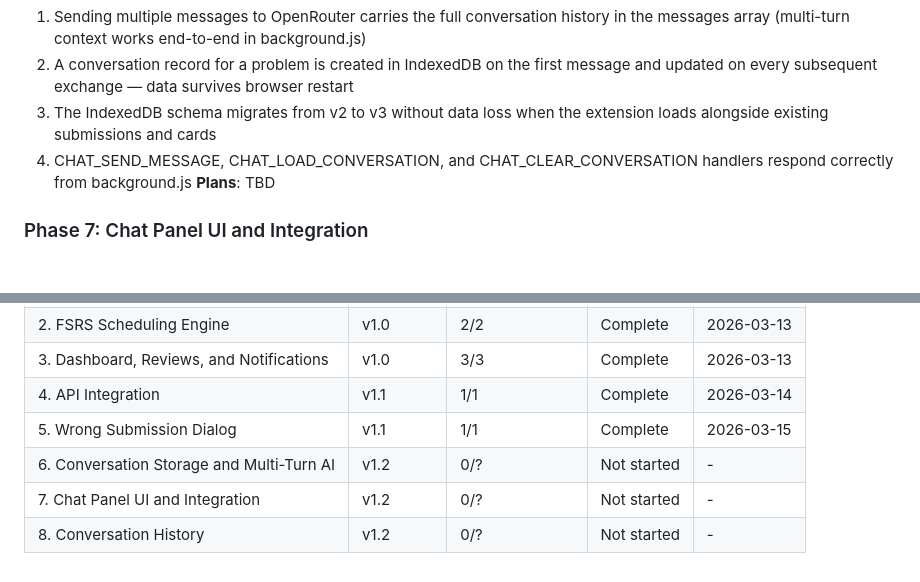
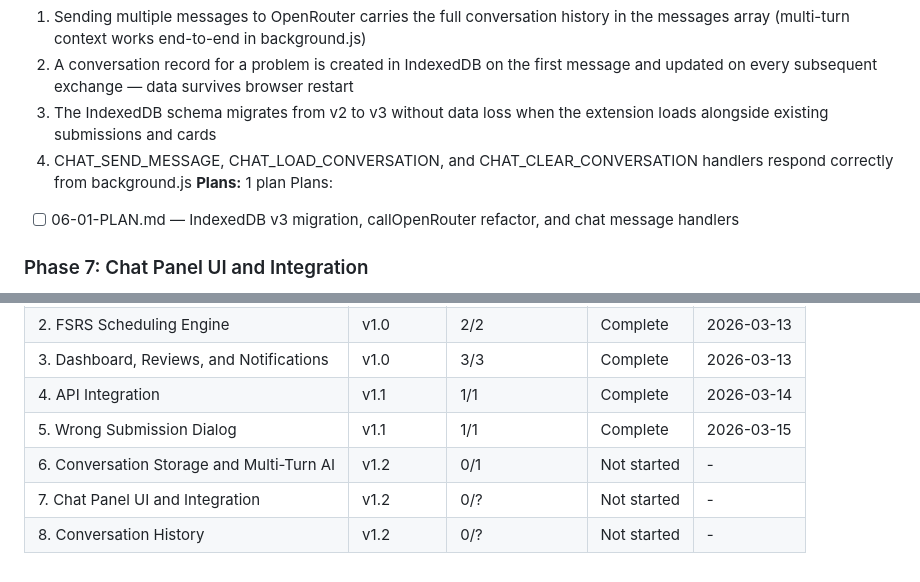
Before and after one commit to sumiyuan/AnkLeet, a Markdown page: .planning/ROADMAP.md, 2 parts joined by grey strips. Rendered like a GitHub page; blank space fills up the shorter version.

Commit message:
docs(06): create phase plan

```diff
--- a/.planning/ROADMAP.md
+++ b/.planning/ROADMAP.md
@@ -42,7 +42,9 @@
   2. A conversation record for a problem is created in IndexedDB on the first message and updated on every subsequent exchange — data survives browser restart
   3. The IndexedDB schema migrates from v2 to v3 without data loss when the extension loads alongside existing submissions and cards
   4. CHAT_SEND_MESSAGE, CHAT_LOAD_CONVERSATION, and CHAT_CLEAR_CONVERSATION handlers respond correctly from background.js
-**Plans**: TBD
+**Plans:** 1 plan
+Plans:
+- [ ] 06-01-PLAN.md — IndexedDB v3 migration, callOpenRouter refactor, and chat message handlers
 
 ### Phase 7: Chat Panel UI and Integration
 **Goal**: Users can have a live AI conversation on any LeetCode problem page, with wrong-submission hints seeded automatically into the chat
@@ -75,6 +77,6 @@
 | 3. Dashboard, Reviews, and Notifications | v1.0 | 3/3 | Complete | 2026-03-13 |
 | 4. API Integration | v1.1 | 1/1 | Complete | 2026-03-14 |
 | 5. Wrong Submission Dialog | v1.1 | 1/1 | Complete | 2026-03-15 |
-| 6. Conversation Storage and Multi-Turn AI | v1.2 | 0/? | Not started | - |
+| 6. Conversation Storage and Multi-Turn AI | v1.2 | 0/1 | Not started | - |
 | 7. Chat Panel UI and Integration | v1.2 | 0/? | Not started | - |
 | 8. Conversation History | v1.2 | 0/? | Not started | - |
```
Also changed, not shown: 1 other file.
